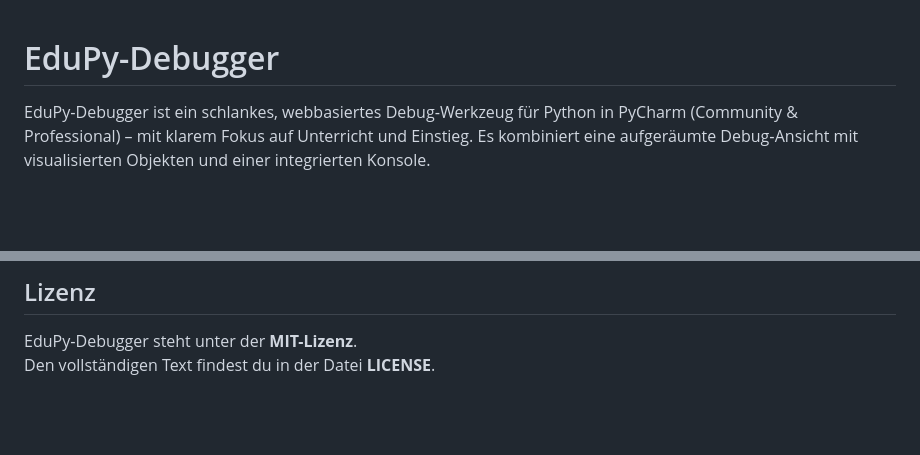
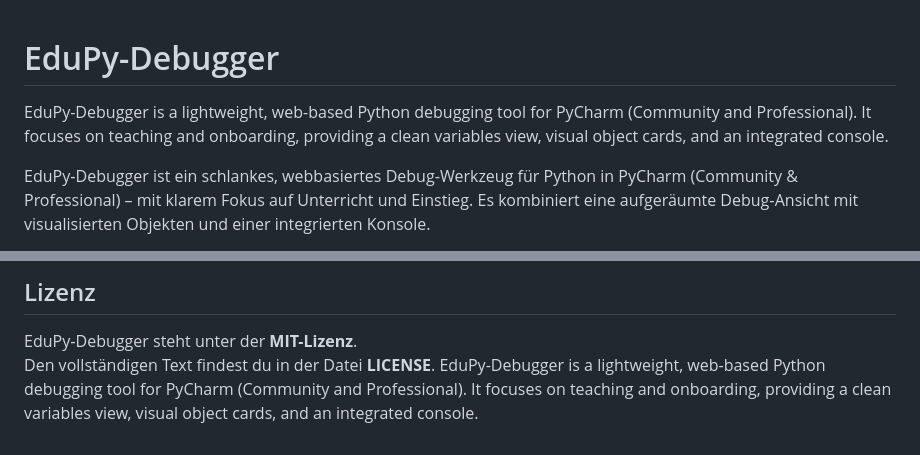
Before and after one commit to Julian-Code14/EduPy-Debugger, a Markdown page: README.md, 2 parts joined by grey strips. GitHub-like rendering; blank space fills up the shorter version.

Commit message:
fix(release): Marketplace description meets requirements

```diff
--- a/README.md
+++ b/README.md
@@ -1,6 +1,8 @@
 # EduPy-Debugger
 
 <!-- Plugin description -->
+EduPy-Debugger is a lightweight, web-based Python debugging tool for PyCharm (Community and Professional). It focuses on teaching and onboarding, providing a clean variables view, visual object cards, and an integrated console.
+
 EduPy‑Debugger ist ein schlankes, webbasiertes Debug‑Werkzeug für Python in PyCharm (Community & Professional) – mit klarem Fokus auf Unterricht und Einstieg. Es kombiniert eine aufgeräumte Debug‑Ansicht mit visualisierten Objekten und einer integrierten Konsole.
 
 Kurzüberblick:
@@ -182,3 +184,4 @@ Integrationstests nutzen das IntelliJ‑Platform‑Testing‑Framework.
 
 EduPy‑Debugger steht unter der **MIT-Lizenz**.
 Den vollständigen Text findest du in der Datei **LICENSE**.
+EduPy-Debugger is a lightweight, web-based Python debugging tool for PyCharm (Community and Professional). It focuses on teaching and onboarding, providing a clean variables view, visual object cards, and an integrated console.
```
